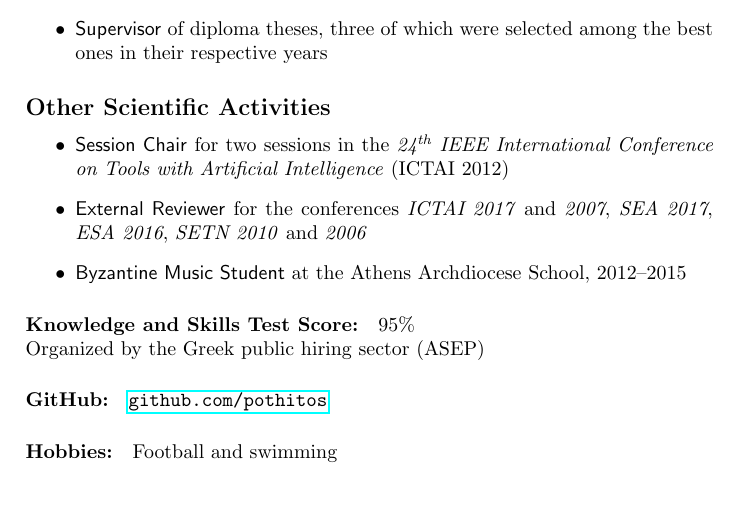
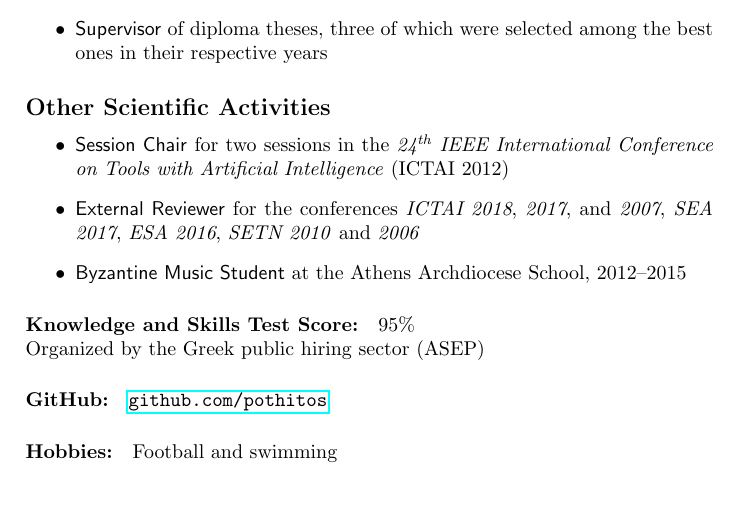
Before and after one commit to pothitos/CV, a LaTeX CV (PothitosCV.tex): part of page 3 of 3, cut so that both start at the same text. Compiled offline with pdfLaTeX.

Commit message:
Review paper

```diff
--- a/PothitosCV.tex
+++ b/PothitosCV.tex
@@ -133,8 +133,9 @@
         Conference on Tools with Artificial Intelligence}
         (ICTAI 2012)
   \item \textsf{External Reviewer} for the conferences
-        \emph{ICTAI 2017} and \emph{2007}, \emph{SEA 2017},
-        \emph{ESA 2016}, \emph{SETN 2010} and \emph{2006}
+        \emph{ICTAI 2018}, \emph{2017}, and \emph{2007},
+        \emph{SEA 2017}, \emph{ESA 2016}, \emph{SETN 2010}
+        and \emph{2006}
   \item \textsf{Byzantine Music Student} at the Athens
          Archdiocese School, 2012--2015
 \end{itemize}
```
